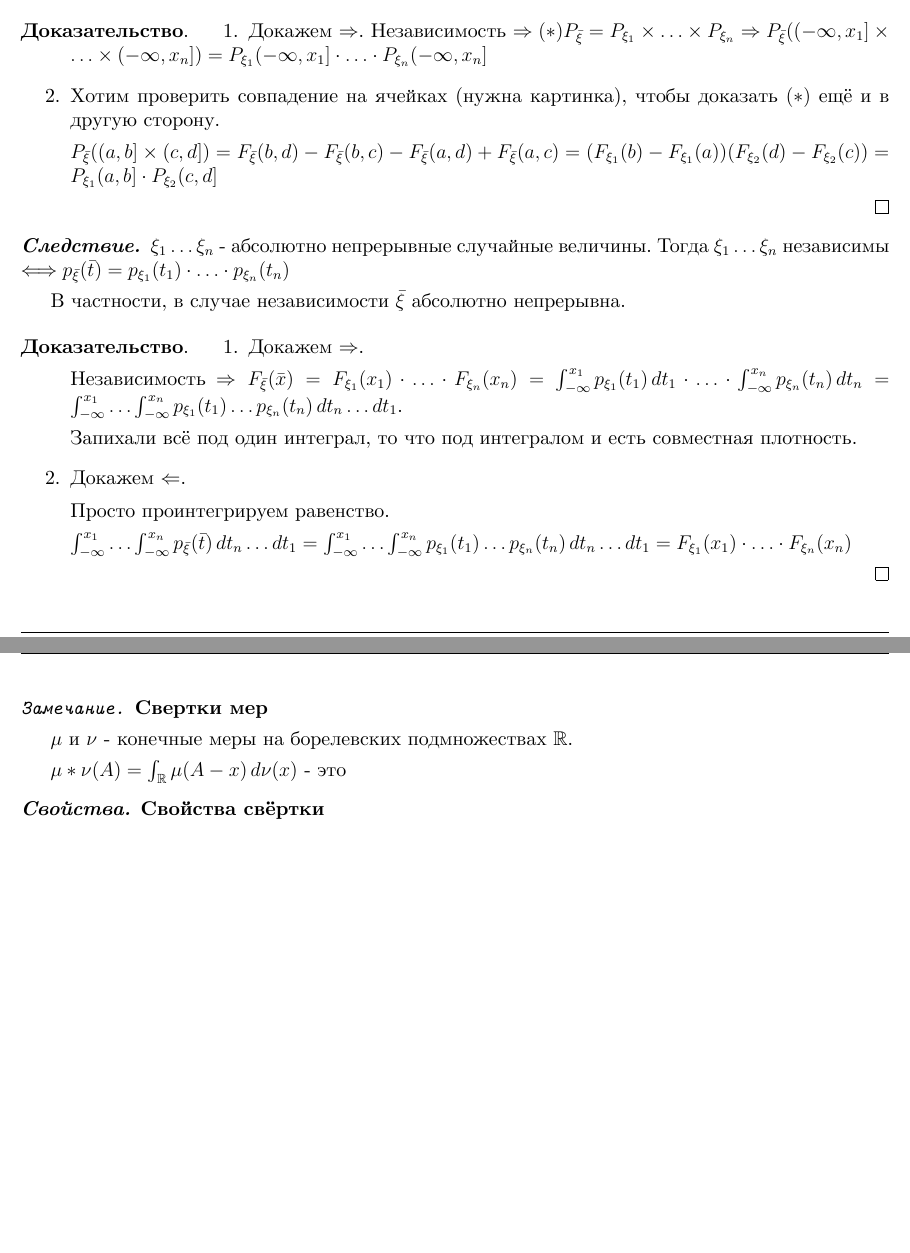
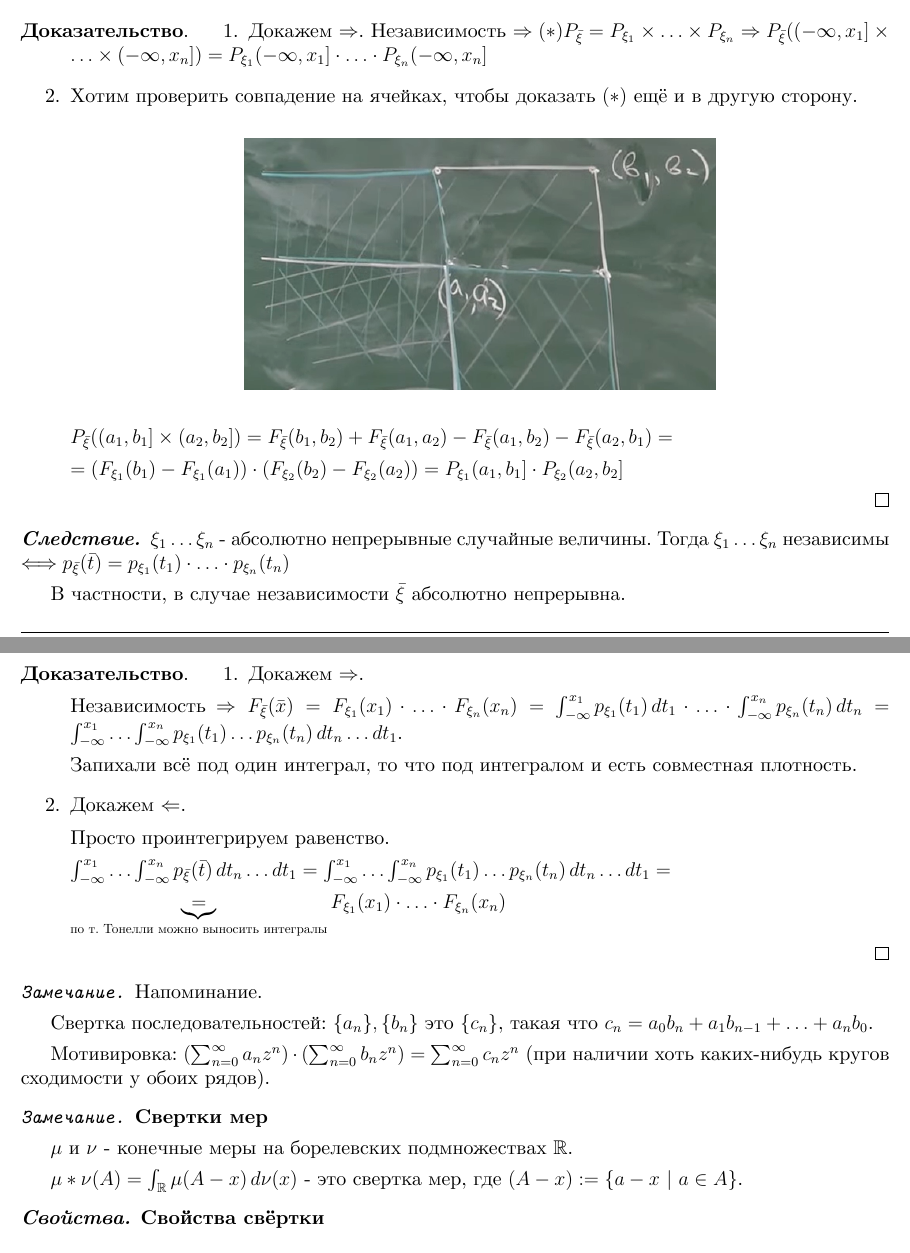
Before and after one commit to dmitrii-artuhov/HSE-summaries, a LaTeX document (src/term4-prob-theory/conspect.tex, which reads src/term4-prob-theory/02-general-prob-theory.tex): two parts of pages 15 and 16 of 17 before the commit and two parts of pages 15 and 16 of 18 after it, joined at a grey line, cut so that both start at the same text, the shorter picture padded with empty space. Compiled offline with XeLaTeX.

Commit message:
Add fixes to probability theory

```diff
--- a/src/term4-prob-theory/02-general-prob-theory.tex
+++ b/src/term4-prob-theory/02-general-prob-theory.tex
@@ -439,11 +438,15 @@
             P_{\bar{\xi}} ((-\infty, x_1] \times \ldots \times (-\infty, x_n]) = P_{\xi_1} (-\infty, x_1] \cdot \ldots \cdot P_{\xi_n} (-\infty, x_n]$
         }
         \item {
-            Хотим проверить совпадение на ячейках (нужна картинка), чтобы доказать $(*)$ ещё и в другую сторону.
-            % TODO картинка
+            Хотим проверить совпадение на ячейках, чтобы доказать $(*)$ ещё и в другую сторону.
 
-            $P_{\bar{\xi}}((a, b] \times (c, d]) = F_{\bar{\xi}} (b, d) - F_{\bar{\xi}} (b, c) - F_{\bar{\xi}} (a, d) + F_{\bar{\xi}} (a, c) =
-            (F_{\xi_1} (b) - F_{\xi_1}(a))(F_{\xi_2}(d) - F_{\xi_2}(c)) = P_{\xi_1} (a, b] \cdot P_{\xi_2}(c, d]$
+            \begin{center}
+                \includegraphics[width=10cm]{assets/02-general-prob-theory/arbitrary-value-independence.png}
+            \end{center}
+
+            $P_{\bar{\xi}}((a_1, b_1] \times (a_2, b_2]) = F_{\bar{\xi}} (b_1, b_2)  + F_{\bar{\xi}} (a_1, a_2) - F_{\bar{\xi}} (a_1, b_2) - F_{\bar{\xi}} (a_2, b_1) =$
+
+            $= (F_{\xi_1} (b_1) - F_{\xi_1}(a_1)) \cdot (F_{\xi_2}(b_2) - F_{\xi_2}(a_2)) = P_{\xi_1} (a_1, b_1] \cdot P_{\xi_2}(a_2, b_2]$
         }
     \end{enumerate}
 \end{proof}
@@ -472,18 +475,27 @@
             Просто проинтегрируем равенство.
 
             $\int_{-\infty}^{x_1} \ldots \int_{-\infty}^{x_n} p_{\bar{\xi}} (\bar{t}) \, dt_n \ldots dt_1 =
-            \int_{-\infty}^{x_1} \ldots \int_{-\infty}^{x_n} p_{\xi_1} (t_1) \ldots p_{\xi_n} (t_n) \, dt_n \ldots dt_1 =
-            F_{\xi_1} (x_1) \cdot \ldots \cdot F_{\xi_n} (x_n)$
+            \int_{-\infty}^{x_1} \ldots \int_{-\infty}^{x_n} p_{\xi_1} (t_1) \ldots p_{\xi_n} (t_n) \, dt_n \ldots dt_1 =$
+
+            $\underbrace{=}_{\text{по т. Тонелли можно выносить интегралы}} F_{\xi_1} (x_1) \cdot \ldots \cdot F_{\xi_n} (x_n)$
         }
     \end{enumerate}
 \end{proof}
+
+\begin{remark}
+    Напоминание.
+
+    Свертка последовательностей: $\{a_n\}, \{b_n\}$ это $\{c_n\}$, такая что $c_n = a_0 b_n + a_1 b_{n - 1} + \ldots + a_n b_0$.
+
+    Мотивировка: $\left(\sum_{n=0}^{\infty}a_n z^n\right) \cdot \left(\sum_{n = 0}^{\infty} b_n z^n\right) = \sum_{n=0}^{\infty} c_n z^n$  (при наличии хоть каких-нибудь кругов сходимости у обоих рядов).
+\end{remark}
 
 \begin{remark}
     \textbf{Свертки мер}
 
     $\mu$ и $\nu$ - конечные меры на борелевских подмножествах $\mathbb{R}$.
 
-    $\mu * \nu (A) = \int_{\mathbb{R}} \mu (A - x) \, d\nu (x)$ - это
+    $\mu * \nu (A) = \int_{\mathbb{R}} \mu (A - x) \, d\nu (x)$ - это свертка мер, где $(A - x) := \{ a - x \ | \ a \in A \}$.
 
     \begin{properties}
         \textbf{Свойства свёртки}
```
Also changed, not shown: pdf/term4-prob-theory.pdf, src/term4-prob-theory/assets/02-general-prob-theory/arbitrary-value-independence.png (added), src/term4-prob-theory/02-general-prob-theory.tex (41 more changed lines).
